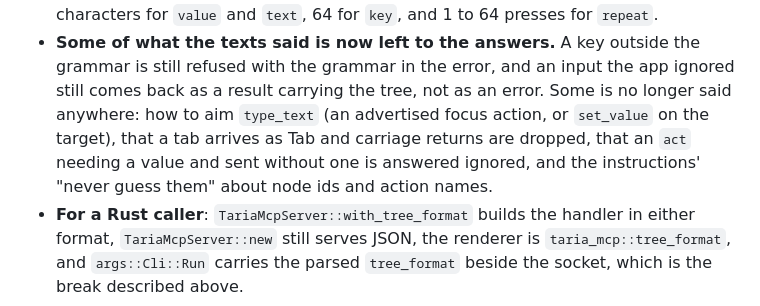
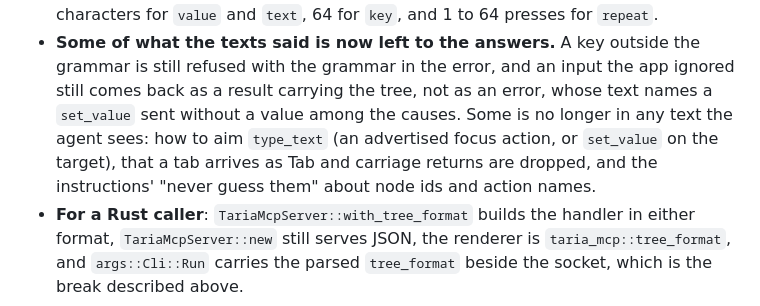
Before and after one commit to y0sif/taria, a Markdown page: CHANGELOG.md, the part around the change. Rendered like a GitHub page.

Commit message:
docs: say the ignored answer still names a set_value without a value
Co-Authored-By: Claude Opus 5.5 <noreply@anthropic.com>
Claude-Session: https://claude.ai/code/session_01NccHwRJdBDDgjQj4PkbbAs

```diff
--- a/CHANGELOG.md
+++ b/CHANGELOG.md
@@ -102,11 +102,11 @@ wildcard arm to a `match` over `Cli` or `TreeFormat`. A struct literal of
 - **Some of what the texts said is now left to the answers.** A key outside
   the grammar is still refused with the grammar in the error, and an input
   the app ignored still comes back as a result carrying the tree, not as an
-  error. Some is no longer said anywhere: how to aim `type_text` (an
-  advertised focus action, or `set_value` on the target), that a tab arrives
-  as Tab and carriage returns are dropped, that an `act` needing a value and
-  sent without one is answered ignored, and the instructions' "never guess
-  them" about node ids and action names.
+  error, whose text names a `set_value` sent without a value among the
+  causes. Some is no longer in any text the agent sees: how to aim
+  `type_text` (an advertised focus action, or `set_value` on the target),
+  that a tab arrives as Tab and carriage returns are dropped, and the
+  instructions' "never guess them" about node ids and action names.
 - **For a Rust caller**: `TariaMcpServer::with_tree_format` builds the handler
   in either format, `TariaMcpServer::new` still serves JSON, the renderer is
   `taria_mcp::tree_format`, and `args::Cli::Run` carries the parsed
```
